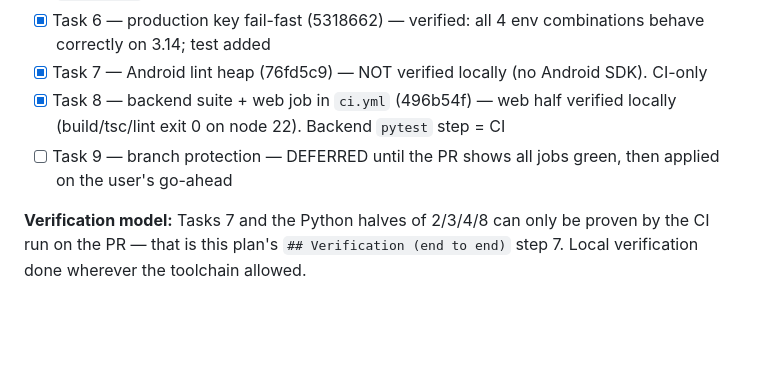
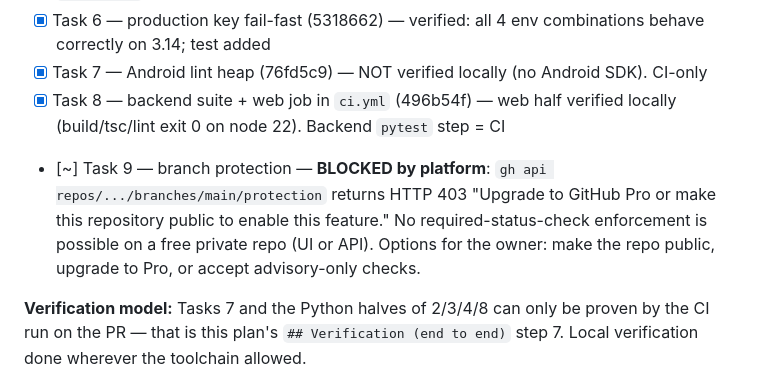
Before and after one commit to vikasvijigiri/SkoLab, a Markdown page: docs/plans/2026-09-01-ci-truthfulness-secret-hardening.md, the part around the change. Drawn GitHub-style; blank space fills up the shorter version.

Commit message:
docs: Task 9 blocked - branch protection needs GitHub Pro or a public repo

```diff
--- a/docs/plans/2026-09-01-ci-truthfulness-secret-hardening.md
+++ b/docs/plans/2026-09-01-ci-truthfulness-secret-hardening.md
@@ -62,7 +62,7 @@
 - [x] Task 6 — production key fail-fast (5318662) — verified: all 4 env combinations behave correctly on 3.14; test added
 - [x] Task 7 — Android lint heap (76fd5c9) — NOT verified locally (no Android SDK). CI-only
 - [x] Task 8 — backend suite + web job in `ci.yml` (496b54f) — web half verified locally (build/tsc/lint exit 0 on node 22). Backend `pytest` step = CI
-- [ ] Task 9 — branch protection — DEFERRED until the PR shows all jobs green, then applied on the user's go-ahead
+- [~] Task 9 — branch protection — **BLOCKED by platform**: `gh api repos/.../branches/main/protection` returns HTTP 403 "Upgrade to GitHub Pro or make this repository public to enable this feature." No required-status-check enforcement is possible on a free private repo (UI or API). Options for the owner: make the repo public, upgrade to Pro, or accept advisory-only checks.
 
 **Verification model:** Tasks 7 and the Python halves of 2/3/4/8 can only be proven by the CI run on the PR — that is this plan's `## Verification (end to end)` step 7. Local verification done wherever the toolchain allowed.
 
```
